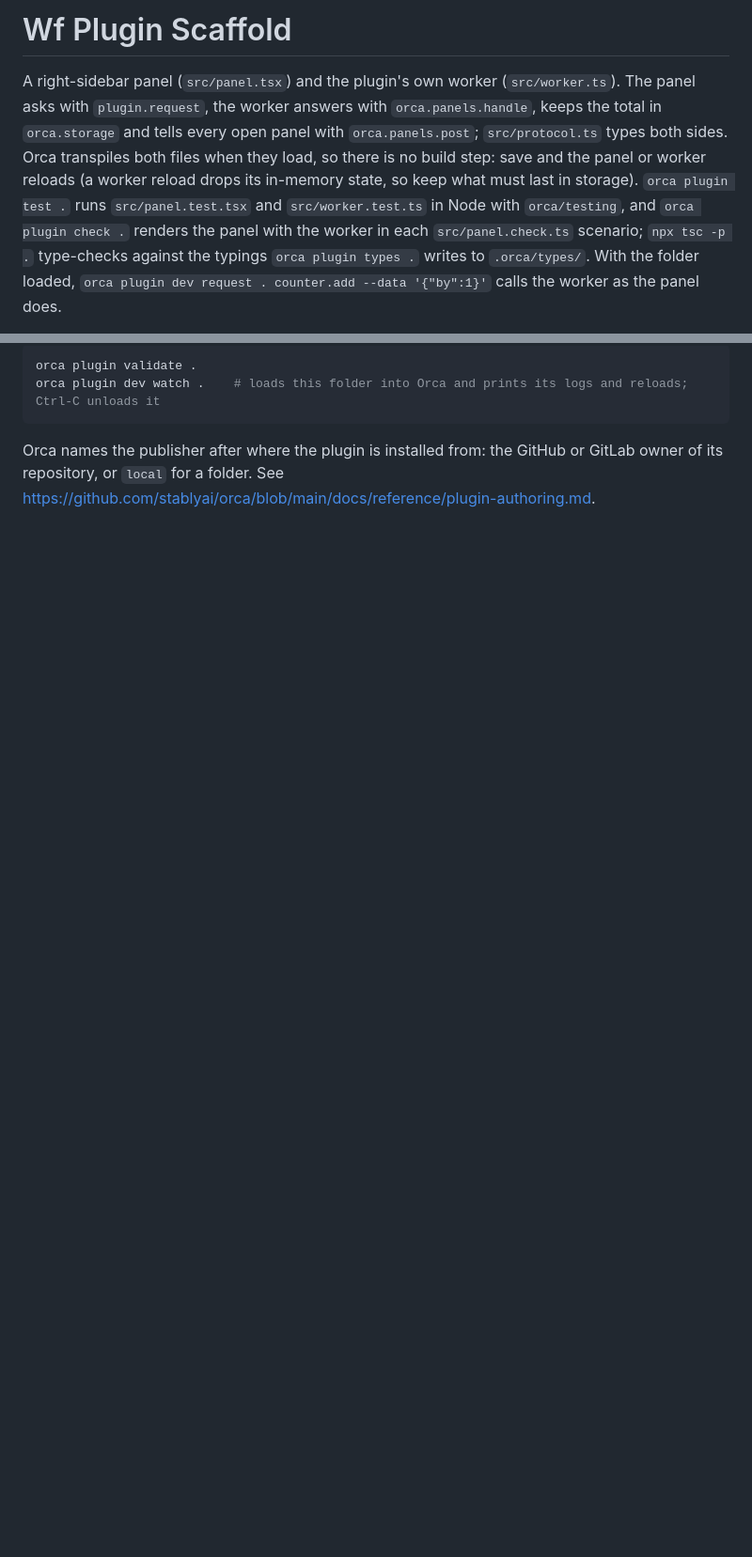
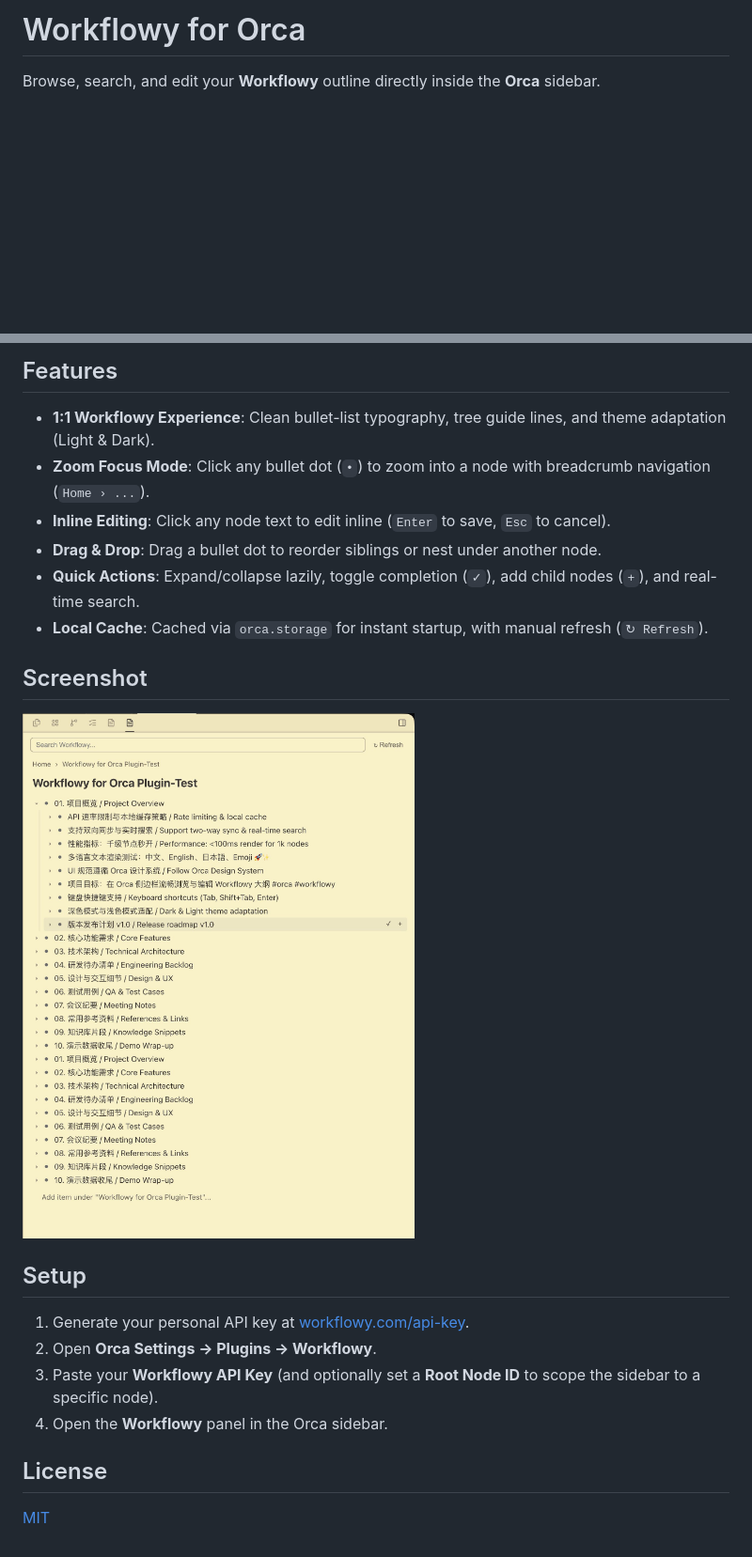
Before and after one commit to aoyamashou/workflowy-in-orca, a Markdown page: README.md, 2 parts joined by grey strips. Shown at 94% size. Rendered like a GitHub page; pictures changed too: assets/screenshot.jpg (added); blank space fills up the shorter version.

Commit message:
docs: add README, MIT LICENSE, hero banner, and screenshot

````diff
--- a/README.md
+++ b/README.md
@@ -1,4 +1,4 @@
-# Wf Plugin Scaffold
+# Workflowy for Orca
 
-A right-sidebar panel (`src/panel.tsx`) and the plugin's own worker (`src/worker.ts`). The panel asks with `plugin.request`, the worker answers with `orca.panels.handle`, keeps the total in `orca.storage` and tells every open panel with `orca.panels.post`; `src/protocol.ts` types both sides. Orca transpiles both files when they load, so there is no build step: save and the panel or worker reloads (a worker reload drops its in-memory state, so keep what must last in storage). `orca plugin test .` runs `src/panel.test.tsx` and `src/worker.test.ts` in Node with `orca/testing`, and `orca plugin check .` renders the panel with the worker in each `src/panel.check.ts` scenario; `npx tsc -p .` type-checks against the typings `orca plugin types .` writes to `.orca/types/`. With the folder loaded, `orca plugin dev request . counter.add --data '{"by":1}'` calls the worker as the panel does.
+Browse, search, and edit your **Workflowy** outline directly inside the **Orca** sidebar.
 
@@ -6,9 +6,24 @@ A right-sidebar panel (`src/panel.tsx`) and the plugin's own worker (`src/worker
 
-```sh
-orca plugin validate .
-orca plugin dev watch .    # loads this folder into Orca and prints its logs and reloads; Ctrl-C unloads it
-```
+## Features
 
-Orca names the publisher after where the plugin is installed from: the GitHub or GitLab owner of
-its repository, or `local` for a folder. See
-https://github.com/stablyai/orca/blob/main/docs/reference/plugin-authoring.md.
+- **1:1 Workflowy Experience**: Clean bullet-list typography, tree guide lines, and theme adaptation (Light & Dark).
+- **Zoom Focus Mode**: Click any bullet dot (`•`) to zoom into a node with breadcrumb navigation (`Home › ...`).
+- **Inline Editing**: Click any node text to edit inline (`Enter` to save, `Esc` to cancel).
+- **Drag & Drop**: Drag a bullet dot to reorder siblings or nest under another node.
+- **Quick Actions**: Expand/collapse lazily, toggle completion (`✓`), add child nodes (`+`), and real-time search.
+- **Local Cache**: Cached via `orca.storage` for instant startup, with manual refresh (`↻ Refresh`).
+
+## Screenshot
+
+![Sidebar Screenshot](assets/screenshot.jpg)
+
+## Setup
+
+1. Generate your personal API key at [workflowy.com/api-key](https://workflowy.com/api-key/).
+2. Open **Orca Settings → Plugins → Workflowy**.
+3. Paste your **Workflowy API Key** (and optionally set a **Root Node ID** to scope the sidebar to a specific node).
+4. Open the **Workflowy** panel in the Orca sidebar.
+
+## License
+
+[MIT](LICENSE)
````
Also changed, not shown: other parts of README.md (+1 -1 lines), 2 other files.
